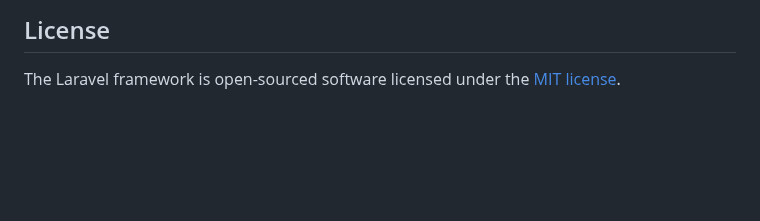
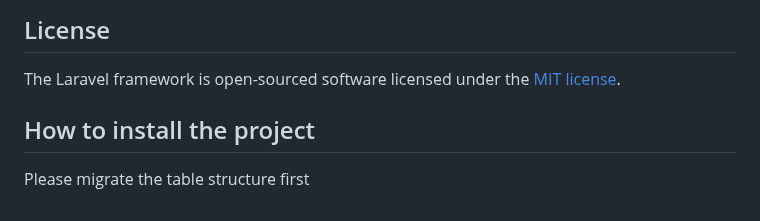
Before and after one commit to Lattelienz/BK-SahabatSiswa, a Markdown page: README.md, the part around the change. Rendered like a GitHub page; blank space fills up the shorter version.

```diff
--- a/README.md
+++ b/README.md
@@ -64,3 +64,7 @@ If you discover a security vulnerability within Laravel, please send an e-mail t
 ## License
 
 The Laravel framework is open-sourced software licensed under the [MIT license](https://opensource.org/licenses/MIT).
+
+## How to install the project
+
+Please migrate the table structure first
```
